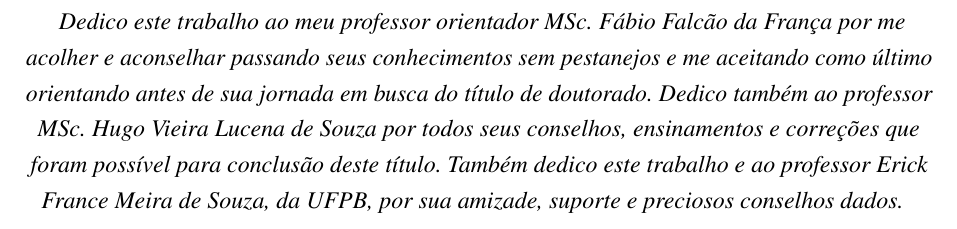
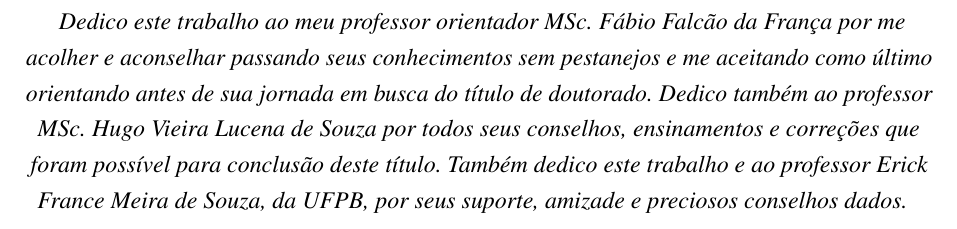
Before and after one commit to nitaicharan/TCC, a LaTeX thesis (Modelo AbnTex2/TCC.tex, which reads Modelo AbnTex2/pretextuais/dedicatoria.tex): part of page 5 of 28, cut so that both start at the same text. Compiled offline with pdfLaTeX.

Commit message:
Update domingo 02 junho 2019, 21:44:40

```diff
--- a/Modelo AbnTex2/pretextuais/dedicatoria.tex
+++ b/Modelo AbnTex2/pretextuais/dedicatoria.tex
@@ -3,6 +3,6 @@
 		\centering
 		\noindent
 		\textit{
-			Dedico este trabalho ao meu professor orientador MSc. \imprimirorientador\ por me acolher e aconselhar passando seus conhecimentos sem pestanejos e me aceitando como último orientando antes de sua jornada em busca do título de doutorado. Dedico também ao professor MSc. Hugo Vieira Lucena de Souza por todos seus conselhos, ensinamentos e correções que foram possível para conclusão deste título. Também dedico este trabalho e ao professor Erick France Meira de Souza, da UFPB, por sua amizade, suporte e preciosos conselhos dados.
+			Dedico este trabalho ao meu professor orientador MSc. \imprimirorientador\ por me acolher e aconselhar passando seus conhecimentos sem pestanejos e me aceitando como último orientando antes de sua jornada em busca do título de doutorado. Dedico também ao professor MSc. Hugo Vieira Lucena de Souza por todos seus conselhos, ensinamentos e correções que foram possível para conclusão deste título. Também dedico este trabalho e ao professor Erick France Meira de Souza, da UFPB, por seus suporte, amizade e preciosos conselhos dados.
 		} \vspace*{\fill}
 \end{dedicatoria}
```
Also changed, not shown: Modelo AbnTex2/TCC.pdf, Modelo AbnTex2/imagens/diagact.eps, Modelo AbnTex2/imagens/pretty.eps, 5 other files.
